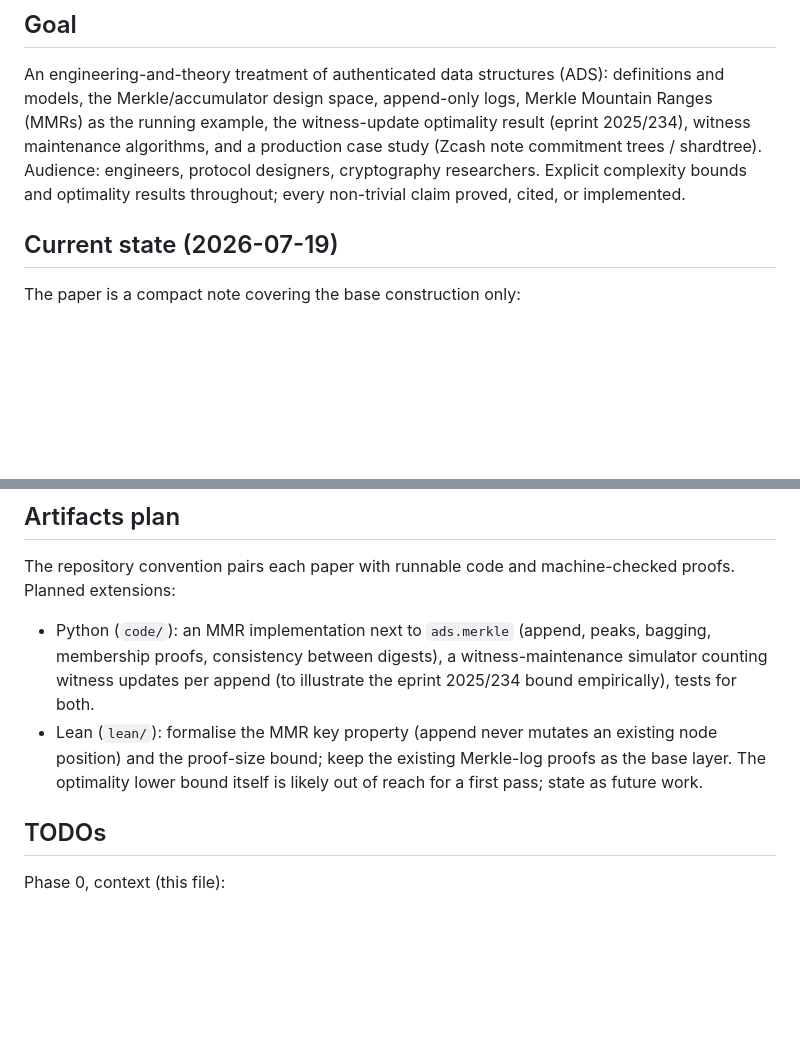
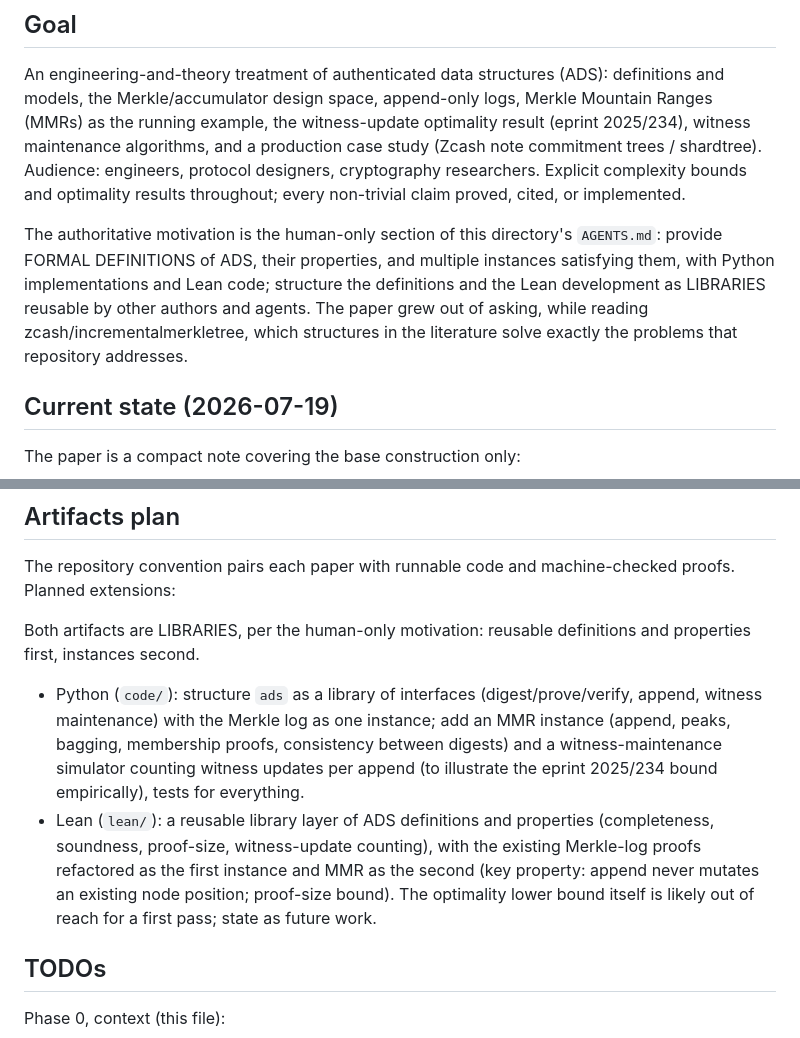
Before and after one commit to dannywillems/papers, a Markdown page: 2026-07-02-authenticated-data-structures/PLAN.md, 2 parts joined by grey strips. Drawn GitHub-style; blank space fills up the shorter version.

Commit message:
docs: align plan with the paper's human-stated motivation
The paper-level AGENTS.md human section states the authoritative
motivation: formal ADS definitions, properties, and instances, with
Python and Lean structured as reusable libraries. Reflect that in
PLAN.md (goal and artifacts plan), and record in the root AGENTS.md
that human-only sections of per-paper AGENTS.md files must never be
modified by agents.

With the assistance of Claude Fable 5.

```diff
--- a/2026-07-02-authenticated-data-structures/PLAN.md
+++ b/2026-07-02-authenticated-data-structures/PLAN.md
@@ -21,6 +21,15 @@ commitment trees / shardtree). Audience: engineers, protocol designers,
 cryptography researchers. Explicit complexity bounds and optimality
 results throughout; every non-trivial claim proved, cited, or
 implemented.
+
+The authoritative motivation is the human-only section of this
+directory's `AGENTS.md`: provide FORMAL DEFINITIONS of ADS, their
+properties, and multiple instances satisfying them, with Python
+implementations and Lean code; structure the definitions and the Lean
+development as LIBRARIES reusable by other authors and agents. The
+paper grew out of asking, while reading zcash/incrementalmerkletree,
+which structures in the literature solve exactly the problems that
+repository addresses.
 
 ## Current state (2026-07-19)
 
@@ -86,16 +95,23 @@ Mapped from the issue outline, adapted to the paper format:
 The repository convention pairs each paper with runnable code and
 machine-checked proofs. Planned extensions:
 
-- Python (`code/`): an MMR implementation next to `ads.merkle` (append,
-  peaks, bagging, membership proofs, consistency between digests), a
+Both artifacts are LIBRARIES, per the human-only motivation: reusable
+definitions and properties first, instances second.
+
+- Python (`code/`): structure `ads` as a library of interfaces
+  (digest/prove/verify, append, witness maintenance) with the Merkle
+  log as one instance; add an MMR instance (append, peaks, bagging,
+  membership proofs, consistency between digests) and a
   witness-maintenance simulator counting witness updates per append
   (to illustrate the eprint 2025/234 bound empirically), tests for
-  both.
-- Lean (`lean/`): formalise the MMR key property (append never mutates
-  an existing node position) and the proof-size bound; keep the
-  existing Merkle-log proofs as the base layer. The optimality lower
-  bound itself is likely out of reach for a first pass; state as
-  future work.
+  everything.
+- Lean (`lean/`): a reusable library layer of ADS definitions and
+  properties (completeness, soundness, proof-size, witness-update
+  counting), with the existing Merkle-log proofs refactored as the
+  first instance and MMR as the second (key property: append never
+  mutates an existing node position; proof-size bound). The
+  optimality lower bound itself is likely out of reach for a first
+  pass; state as future work.
 
 ## TODOs
 
```
Also changed, not shown: AGENTS.md (+8 -0 lines).
